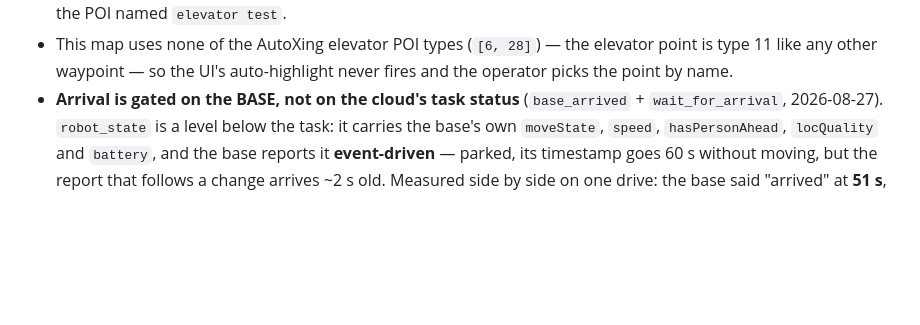
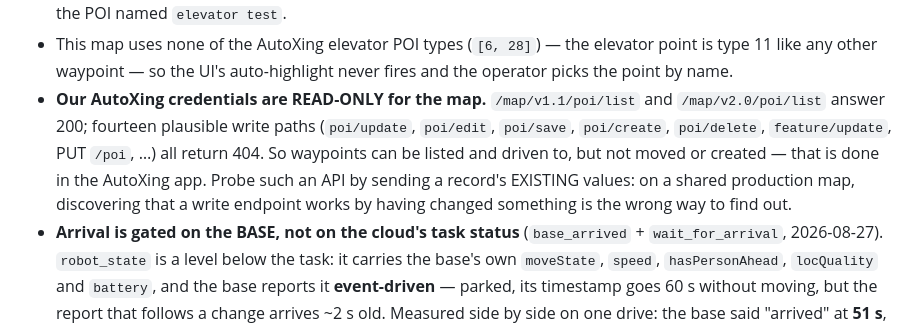
Before and after one commit to tigerlinRR/Dex_Elevator, a Markdown page: CLAUDE.md, the part around the change. GitHub-like rendering; blank space fills up the shorter version.

```diff
--- a/CLAUDE.md
+++ b/CLAUDE.md
@@ -450,6 +450,13 @@ shared box); credentials live in a gitignored `.env`.
 - This map uses none of the AutoXing elevator POI types (`[6, 28]`) — the elevator point
   is type 11 like any other waypoint — so the UI's auto-highlight never fires and the
   operator picks the point by name.
+- **Our AutoXing credentials are READ-ONLY for the map.** `/map/v1.1/poi/list` and
+  `/map/v2.0/poi/list` answer 200; fourteen plausible write paths (`poi/update`,
+  `poi/edit`, `poi/save`, `poi/create`, `poi/delete`, `feature/update`, PUT `/poi`, …)
+  all return 404. So waypoints can be listed and driven to, but not moved or created —
+  that is done in the AutoXing app. Probe such an API by sending a record's EXISTING
+  values: on a shared production map, discovering that a write endpoint works by
+  having changed something is the wrong way to find out.
 - **Arrival is gated on the BASE, not on the cloud's task status** (`base_arrived` +
   `wait_for_arrival`, 2026-08-27). `robot_state` is a level below the task: it carries
   the base's own `moveState`, `speed`, `hasPersonAhead`, `locQuality` and `battery`,
```
Also changed, not shown: PROGRESS.md (+29 -0 lines).
